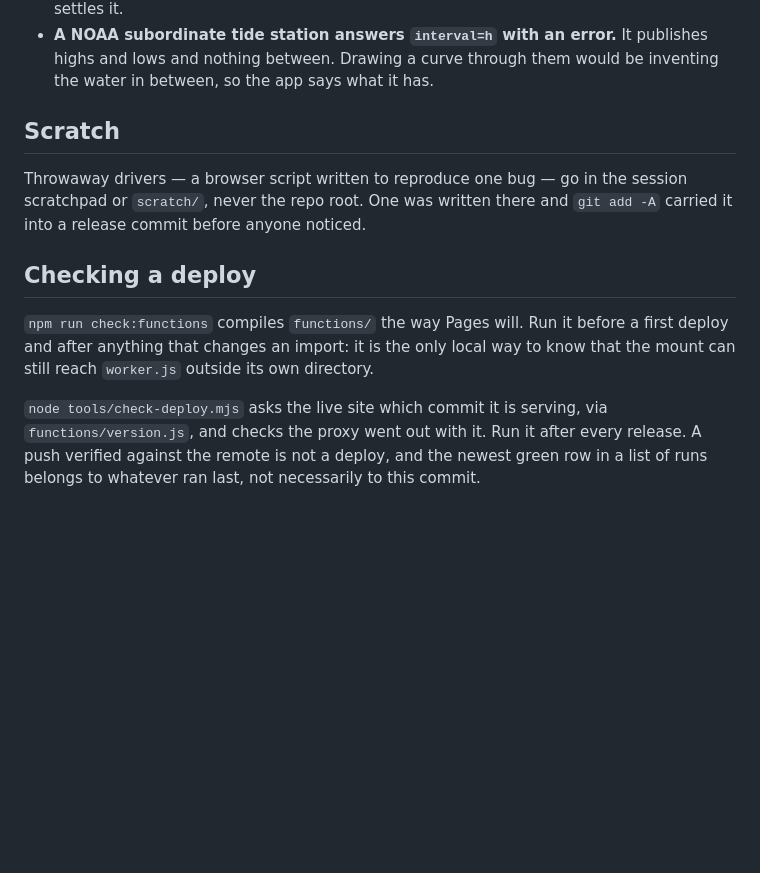
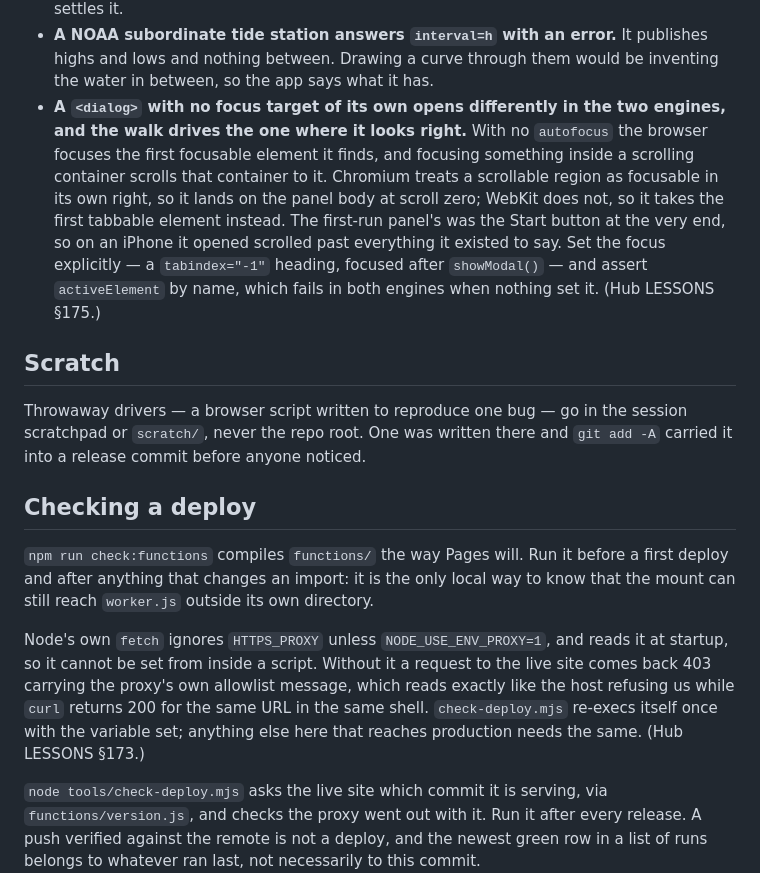
Before and after one commit to njefferson/Cv-Thalweg, a Markdown page: NOTES.md, the part around the change. Rendered like a GitHub page; blank space fills up the shorter version.

Commit message:
NOTES: the dialog focus difference, and why the proxy answered 403
Two facts that cost time this session and would cost it again. The dialog
one is app-specific in a way the lesson is not: this app's walks run
Chromium, which is the engine where a dialog with no focus target looks
correct, and it is read on WebKit, which is the engine where it does not.

Co-Authored-By: Claude Opus 5 <noreply@anthropic.com>
Claude-Session: https://claude.ai/code/session_01C7Lwaf6h8fxiZpMwvkNi8C

```diff
--- a/NOTES.md
+++ b/NOTES.md
@@ -147,6 +147,17 @@ Worth carrying to LESSONS in the hub; each cost real time here.
 - **A NOAA subordinate tide station answers `interval=h` with an error.** It
   publishes highs and lows and nothing between. Drawing a curve through them
   would be inventing the water in between, so the app says what it has.
+- **A `<dialog>` with no focus target of its own opens differently in the two
+  engines, and the walk drives the one where it looks right.** With no
+  `autofocus` the browser focuses the first focusable element it finds, and
+  focusing something inside a scrolling container scrolls that container to it.
+  Chromium treats a scrollable region as focusable in its own right, so it
+  lands on the panel body at scroll zero; WebKit does not, so it takes the
+  first tabbable element instead. The first-run panel's was the Start button at
+  the very end, so on an iPhone it opened scrolled past everything it existed
+  to say. Set the focus explicitly — a `tabindex="-1"` heading, focused after
+  `showModal()` — and assert `activeElement` by name, which fails in both
+  engines when nothing set it. (Hub LESSONS §175.)
 
 ## Scratch
 
@@ -161,6 +172,14 @@ before a first deploy and after anything that changes an import: it is the only
 local way to know that the mount can still reach `worker.js` outside its own
 directory.
 
+
+Node's own `fetch` ignores `HTTPS_PROXY` unless `NODE_USE_ENV_PROXY=1`, and
+reads it at startup, so it cannot be set from inside a script. Without it a
+request to the live site comes back 403 carrying the proxy's own allowlist
+message, which reads exactly like the host refusing us while `curl` returns 200
+for the same URL in the same shell. `check-deploy.mjs` re-execs itself once
+with the variable set; anything else here that reaches production needs the
+same. (Hub LESSONS §173.)
 
 `node tools/check-deploy.mjs` asks the live site which commit it is serving,
 via `functions/version.js`, and checks the proxy went out with it. Run it after
```
